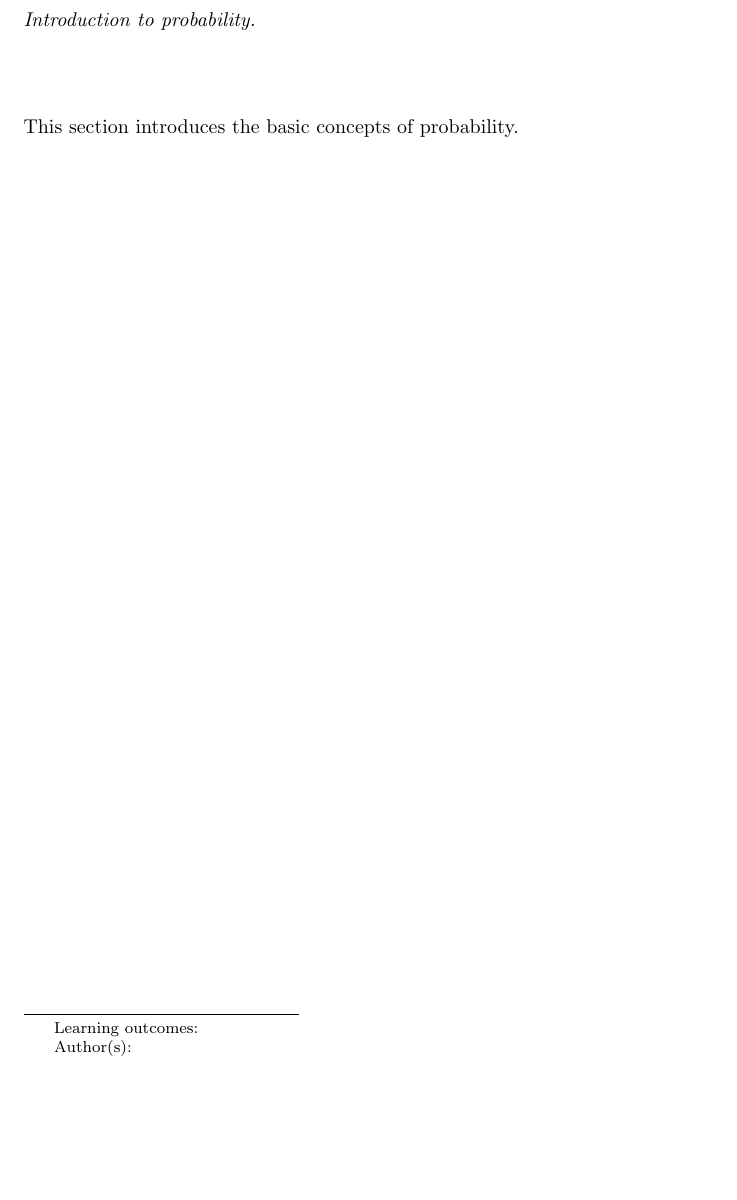
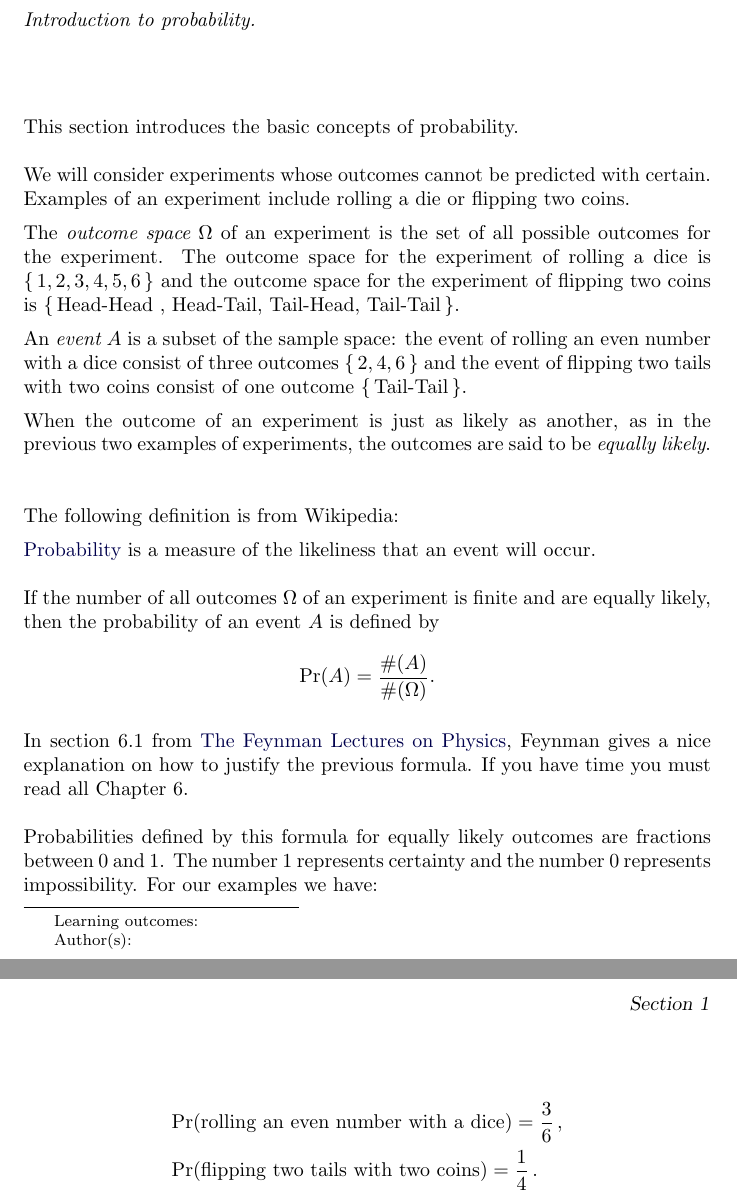
Before and after one commit to BrianMoths/Prob4530, a LaTeX document (Section1/Section1.tex): part of the page before the commit and two parts of pages 1 and 2 of 2 after it, the two joined at a grey line, cut so that both start at the same text, the shorter picture padded with empty space. Compiled offline with pdfLaTeX.

Commit message:
definitions

```diff
--- a/Section1/Section1.tex
+++ b/Section1/Section1.tex
@@ -10,6 +8,33 @@ Introduction to probability.
 \end{abstract}
 \maketitle
 
-This section introduces the basic concepts of probability.
+This section introduces the basic concepts of probability. \vspace{.25cm}
+
+We will consider experiments whose outcomes cannot be predicted with certain. Examples of an experiment include rolling a die or flipping two coins.
+
+The {\it outcome space} $\Omega$ of an experiment is the set of all possible outcomes for the experiment. The outcome space for the experiment of rolling a dice is $\{\,1,2,3,4,5,6\,\}$ and the outcome space for the experiment of flipping two coins is $\{\, \text{Head-Head , Head-Tail, Tail-Head, Tail-Tail} \,\}$.
+
+An {\it event} $A$ is a subset of the sample space: the event of rolling an even number with a dice consist of three outcomes $\{\,2,4,6\,\}$ and the event of flipping two tails with two coins consist of one outcome $\{\, \text{Tail-Tail} \,\}$.
+
+When the outcome of an experiment is just as likely as another, as in the previous two examples of experiments, the outcomes are said to be {\it equally likely}. \vspace{.25cm}
+
+The following definition is from Wikipedia:
+
+\href{http://en.wikipedia.org/wiki/Probability}{Probability} is a measure of the likeliness that an event will occur. \vspace{.25cm}
+
+If the number of all outcomes $\Omega$ of an experiment is finite and are equally likely, then the probability of an event $A$ is defined by
+\[
+\text{Pr}(A) = \frac{ \#(A) }{ \#(\Omega)}.
+\]
+
+In section $6.1$ from \href{ http://www.feynmanlectures.caltech.edu/I_06.html#Ch6-S1}{The Feynman Lectures on Physics}, Feynman gives a nice explanation on how to justify the previous formula. If you have time you must read all Chapter $6$. \vspace{.25cm}
+
+Probabilities defined by this formula for equally likely outcomes are fractions between $0$ and $1$. The number $1$ represents certainty and the number $0$ represents impossibility.
+For our examples we have:
+
+\begin{align*}
+\text{Pr}&( \text{rolling an even number with a dice} ) = \frac{3}{6}\,,  \\
+\text{Pr}&( \text{flipping two tails with two coins} ) = \frac{1}{4}\,.
+\end{align*}
 
 \end{document}
```
Also changed, not shown: Section1/Section1.tex (2 more changed lines).
